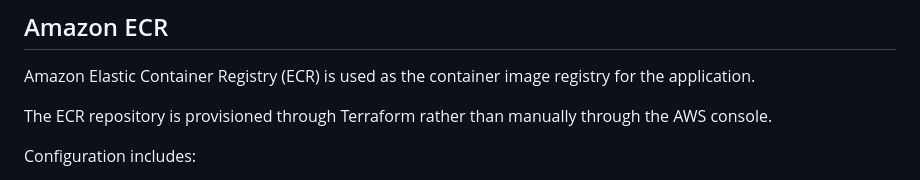
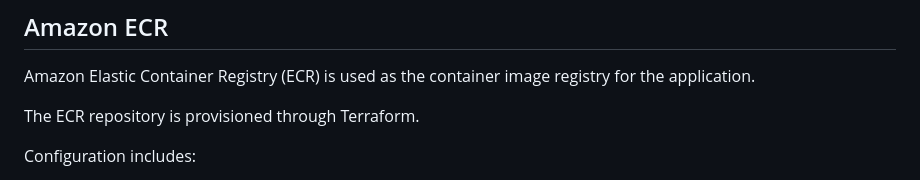
Before and after one commit to AdetokunAdenike/random-quote-api, a Markdown page: README.md, the part around the change. Drawn GitHub-style.

```diff
--- a/README.md
+++ b/README.md
@@ -148,7 +148,7 @@ The Jenkins pipeline is configured to fail if vulnerabilities meeting the config
 
 Amazon Elastic Container Registry (ECR) is used as the container image registry for the application.
 
-The ECR repository is provisioned through Terraform rather than manually through the AWS console.
+The ECR repository is provisioned through Terraform.
 
 Configuration includes:
 
```
